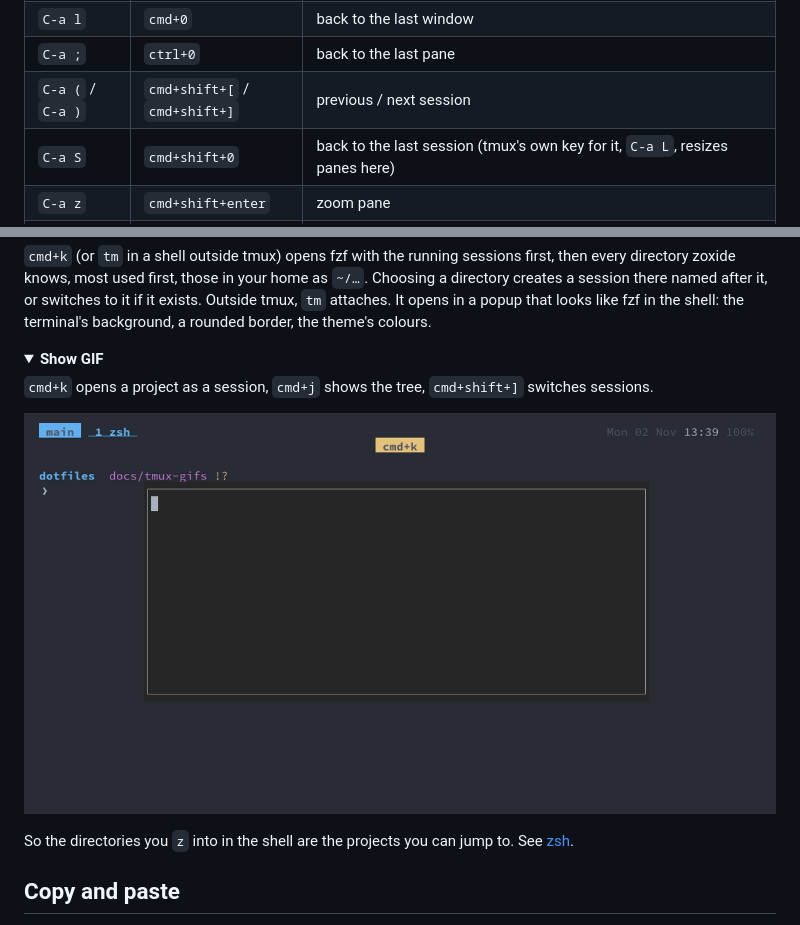
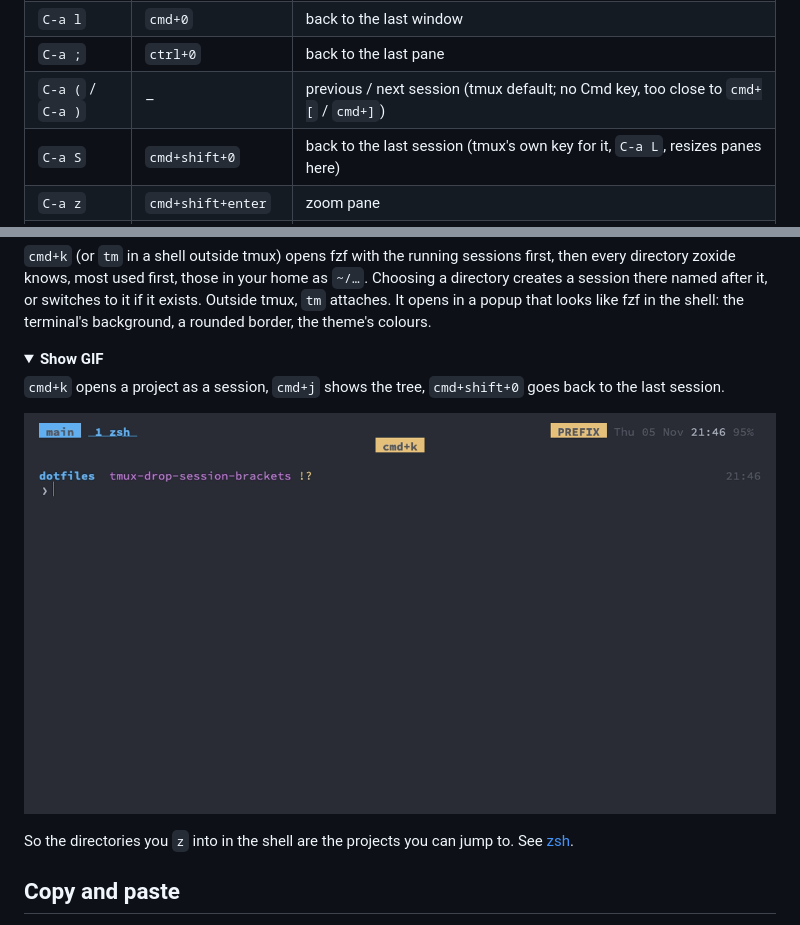
Before and after one commit to makst/dotfiles, a Markdown page: docs/tmux.md, 2 parts joined by grey strips. GitHub-like rendering; pictures changed too: docs/img/tmux-sessions.gif; folded sections open.

Commit message:
feat(tmux): drop cmd+shift+[ / ] for previous / next session
They sat one Shift away from cmd+[ / ] (previous / next window), and the two kept getting mixed up.
Ghostty now unbinds them, so its tab switching doesn't take them either. Sessions are still reached with
cmd+shift+0 (last session), cmd+k (picker) and cmd+j (tree); tmux's own C-a ( / C-a ) remain. The
tmux-sessions GIF now shows cmd+shift+0 instead.

Co-Authored-By: Claude Opus 5.5 <noreply@anthropic.com>

```diff
--- a/docs/tmux.md
+++ b/docs/tmux.md
@@ -38,7 +38,7 @@ Splitting, moving between and zooming panes, then a new window.
 | `C-a C-h` / `C-a C-l` | `cmd+[` / `cmd+]` | previous / next window (repeatable) |
 | `C-a l` | `cmd+0` | back to the last window |
 | `C-a ;` | `ctrl+0` | back to the last pane |
-| `C-a (` / `C-a )` | `cmd+shift+[` / `cmd+shift+]` | previous / next session |
+| `C-a (` / `C-a )` | – | previous / next session (tmux default; no Cmd key, too close to `cmd+[` / `cmd+]`) |
 | `C-a S` | `cmd+shift+0` | back to the last session (tmux's own key for it, `C-a L`, resizes panes here) |
 | `C-a z` | `cmd+shift+enter` | zoom pane |
 | `C-a f` | `cmd+k` | session picker |
@@ -68,9 +68,9 @@ like fzf in the shell: the terminal's background, a rounded border, the theme's
 <details>
 <summary><b>Show GIF</b></summary>
 
-`cmd+k` opens a project as a session, `cmd+j` shows the tree, `cmd+shift+]` switches sessions.
+`cmd+k` opens a project as a session, `cmd+j` shows the tree, `cmd+shift+0` goes back to the last session.
 
-![cmd+k opens a project as a session, cmd+j shows the tree, cmd+shift+\] switches sessions](img/tmux-sessions.gif)
+![cmd+k opens a project as a session, cmd+j shows the tree, cmd+shift+0 goes back to the last session](img/tmux-sessions.gif)
 
 </details>
 
```
Also changed, not shown: docs/ghostty.md (+1 -1 lines), docs/gifs.md (+1 -1 lines), 4 other files.
